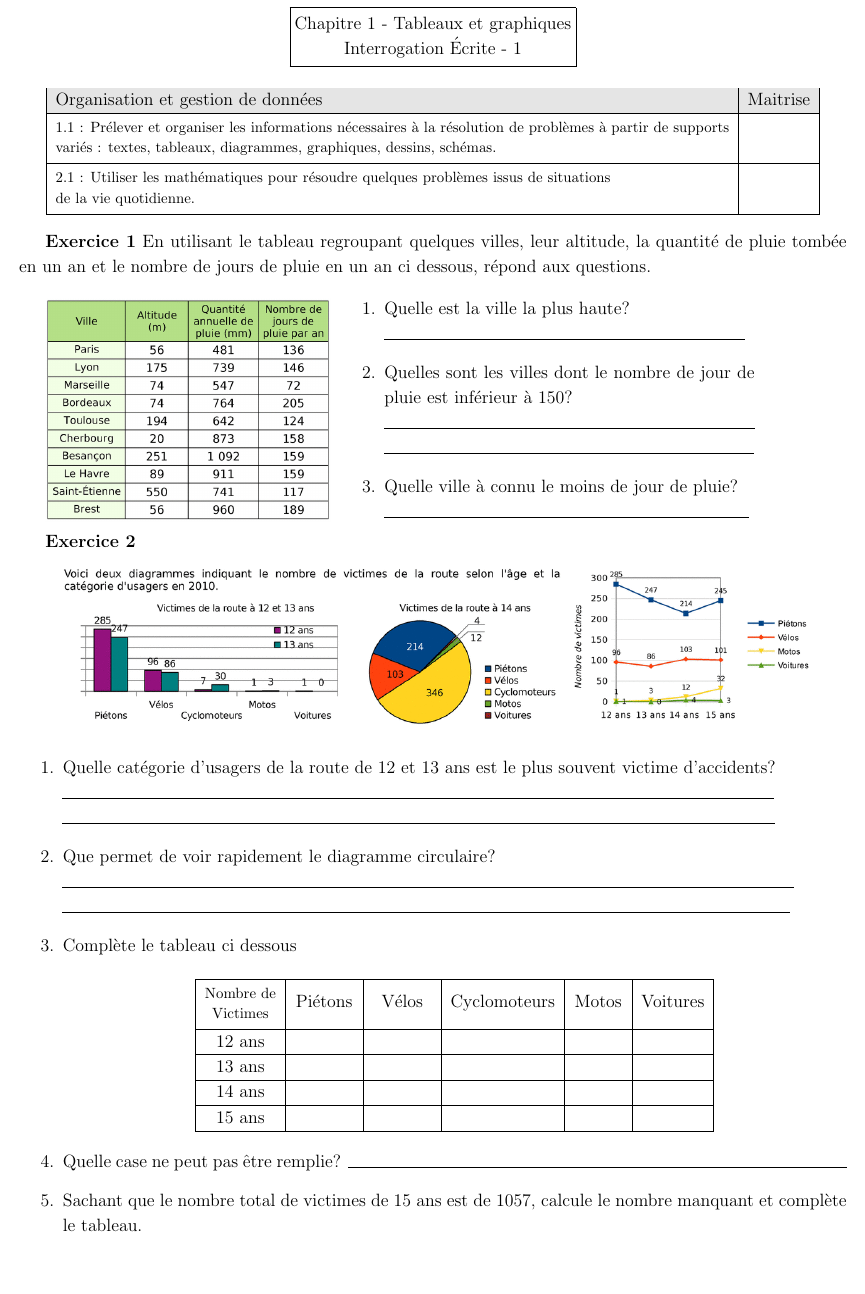
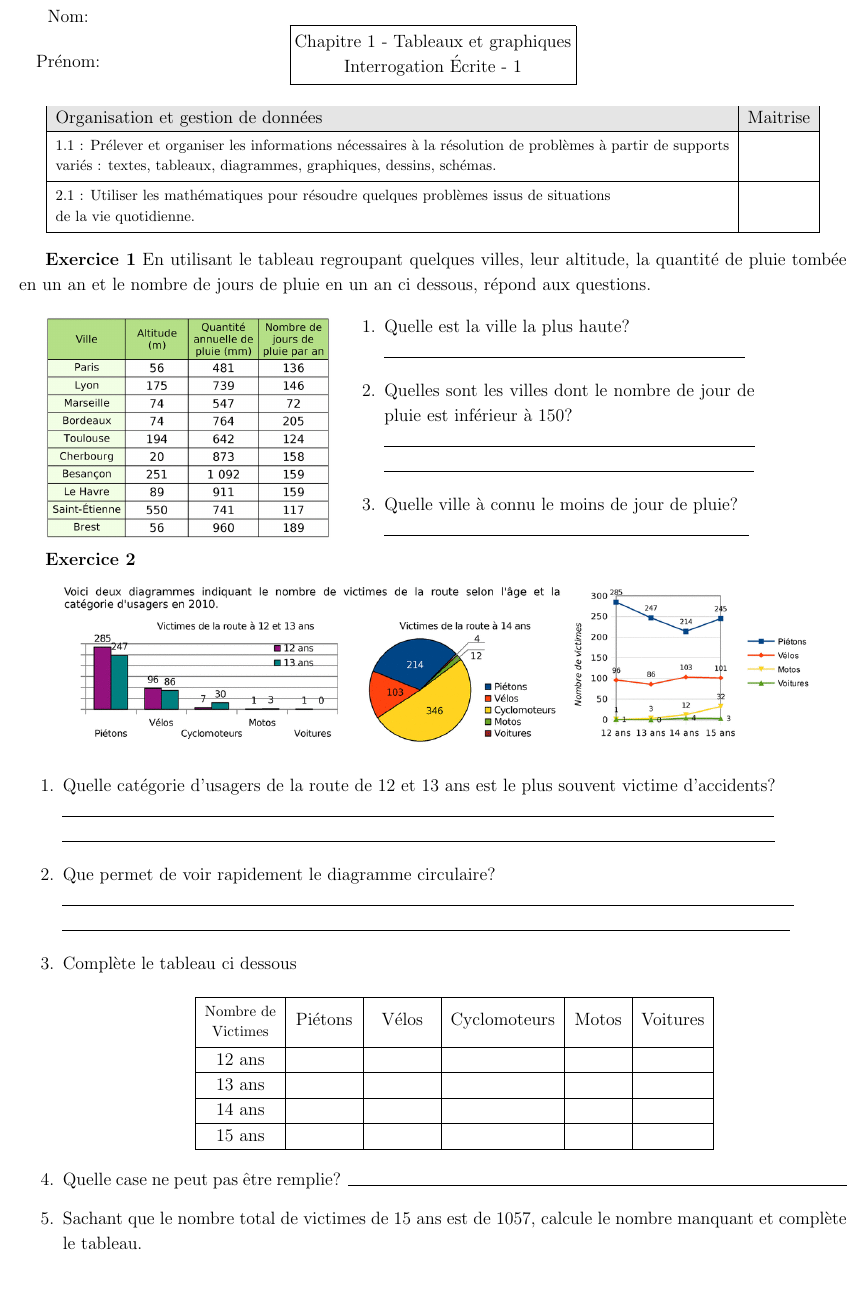
Before and after one commit to clavierp/ENS, a LaTeX document (6/Chapitre 1 - Tableaux et graphiques/Interrogation.tex): part of the page, cut at the place of the change. Compiled offline with pdfLaTeX.

Commit message:
Ajout du cartouche pour le nom

```diff
--- a/6/Chapitre 1 - Tableaux et graphiques/Interrogation.tex
+++ b/6/Chapitre 1 - Tableaux et graphiques/Interrogation.tex
@@ -15,6 +15,7 @@
 \usepackage{dashundergaps} % transformer du texte en ________
 \usepackage{MnSymbol,wasysym} % smileys
 \usepackage{minibox} % multiline fbox - \minibox[frame]{}
+\usepackage[pscoord]{eso-pic} % floating text box \placetextbox{x}{y}{text}
 \usepackage{ifthen}
 
 % --- geometry ---
@@ -49,6 +50,12 @@
 	gap-widen
 }
 
+\newcommand{\placetextbox}[3]{% \placetextbox{<horizontal pos>}{<vertical pos>}{<stuff>}
+  \setbox0=\hbox{#3}% Put <stuff> in a box
+  \AddToShipoutPictureFG*{% Add <stuff> to current page foreground
+    \put(\LenToUnit{#1\paperwidth},\LenToUnit{#2\paperheight}){\vtop{{\null}\makebox[0pt][c]{#3}}}%
+  }%
+}%
 
 
 \author{Paul Clavier}
@@ -75,6 +82,9 @@
 \begin{center}
 	\minibox[frame,c]{Chapitre 1 - Tableaux et graphiques \\ Interrogation Écrite - 1}
 \end{center}
+
+\placetextbox{0.1}{0.99}{Nom:}
+\placetextbox{0.1}{0.96}{Prénom:}
 
 \begin{center}
 \begin{tabular}{|l|c|}
```
